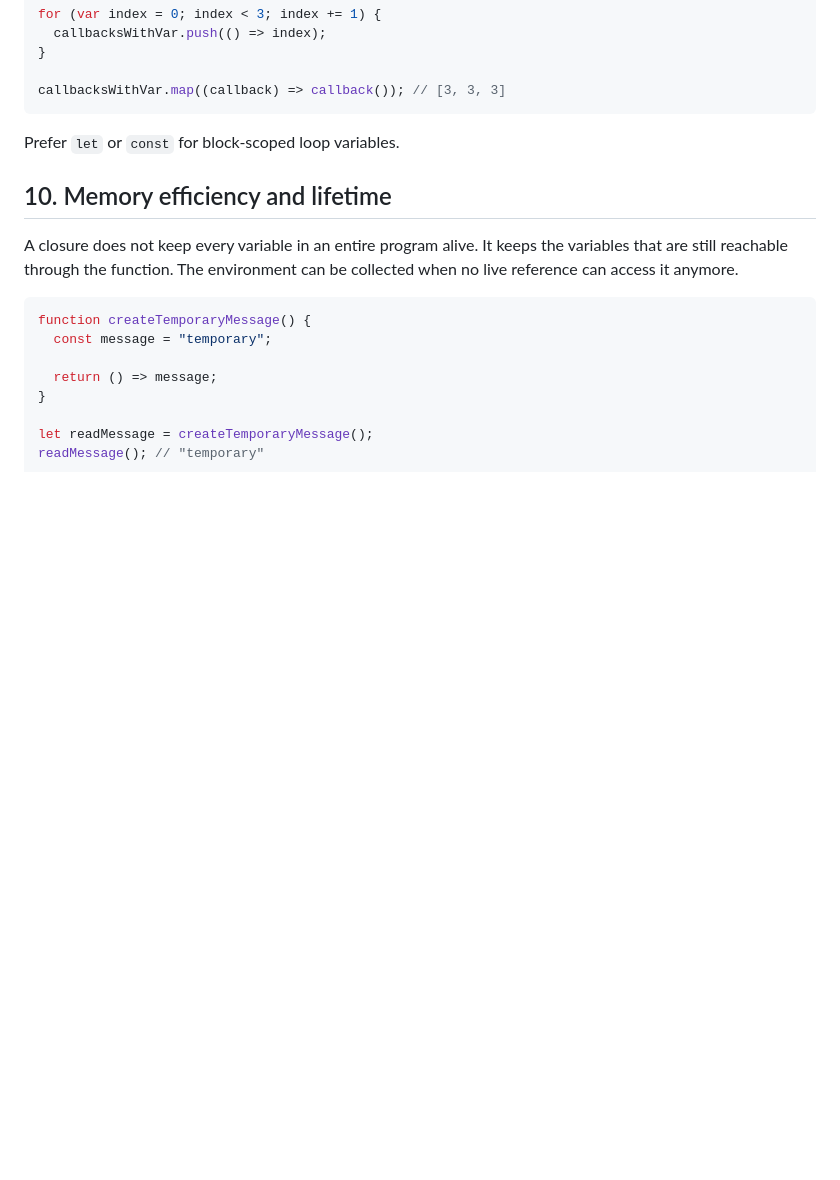
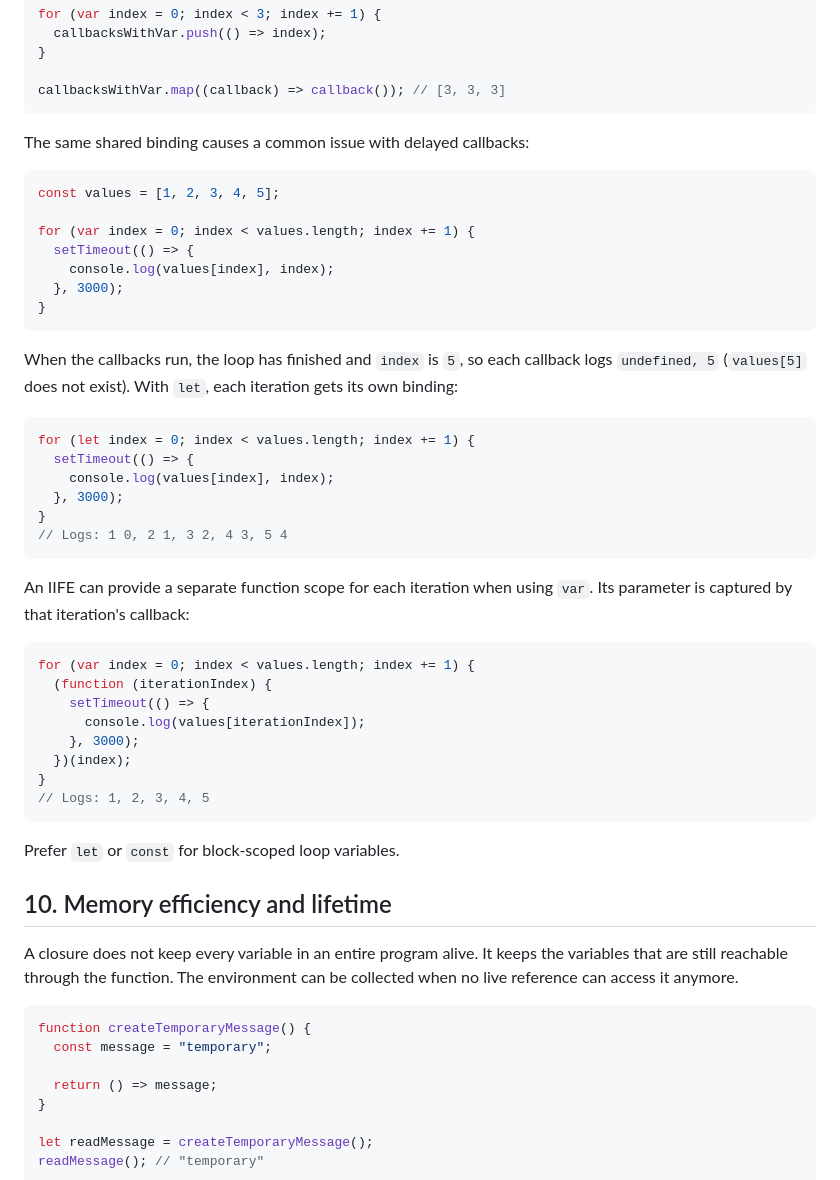
Before and after one commit to raushanapp/advance_javascript_Andre, a Markdown page: the_two_pillars/closures/closures.md, the part around one of its changes. Rendered like a GitHub page; blank space fills up the shorter version.

Commit message:
Add examples demonstrating closures with initialization and asynchronous callbacks, including handling of variable scope in loops

````diff
--- a/the_two_pillars/closures/closures.md
+++ b/the_two_pillars/closures/closures.md
@@ -323,6 +346,42 @@ for (var index = 0; index < 3; index += 1) {
 }
 
 callbacksWithVar.map((callback) => callback()); // [3, 3, 3]
+```
+
+The same shared binding causes a common issue with delayed callbacks:
+
+```js
+const values = [1, 2, 3, 4, 5];
+
+for (var index = 0; index < values.length; index += 1) {
+  setTimeout(() => {
+    console.log(values[index], index);
+  }, 3000);
+}
+```
+
+When the callbacks run, the loop has finished and `index` is `5`, so each callback logs `undefined, 5` (`values[5]` does not exist). With `let`, each iteration gets its own binding:
+
+```js
+for (let index = 0; index < values.length; index += 1) {
+  setTimeout(() => {
+    console.log(values[index], index);
+  }, 3000);
+}
+// Logs: 1 0, 2 1, 3 2, 4 3, 5 4
+```
+
+An IIFE can provide a separate function scope for each iteration when using `var`. Its parameter is captured by that iteration's callback:
+
+```js
+for (var index = 0; index < values.length; index += 1) {
+  (function (iterationIndex) {
+    setTimeout(() => {
+      console.log(values[iterationIndex]);
+    }, 3000);
+  })(index);
+}
+// Logs: 1, 2, 3, 4, 5
 ```
 
 Prefer `let` or `const` for block-scoped loop variables.
````
Also changed, not shown: other parts of the_two_pillars/closures/closures.md (+23 -0 lines).
